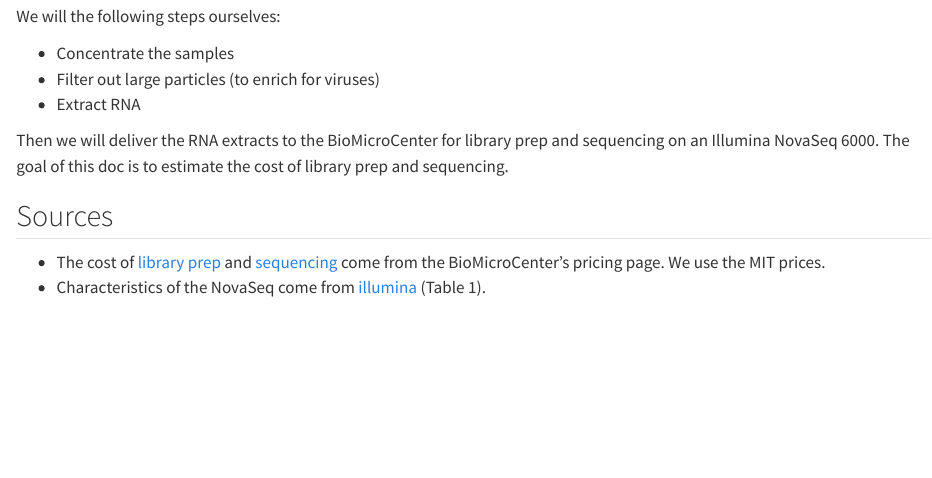
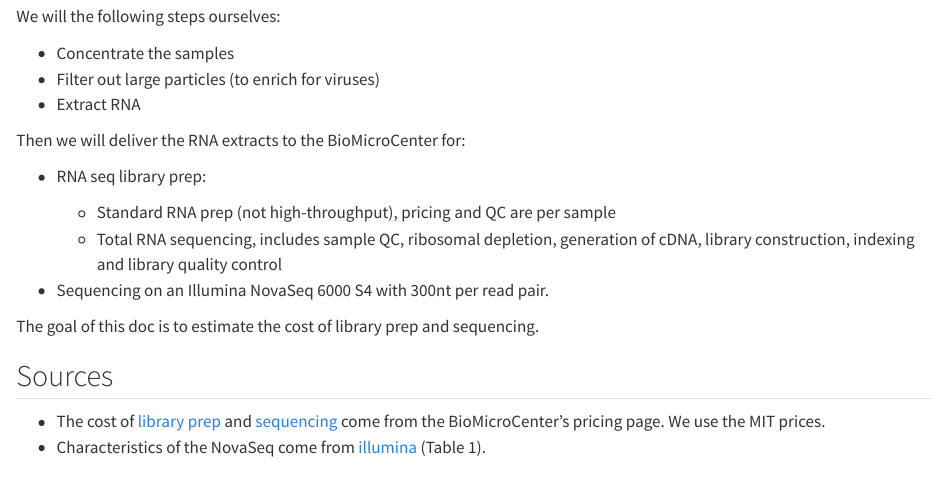
Before and after one commit to naobservatory/dans-notebook, a Quarto document (2023-09-08_SequencingCosts.qmd): the page in a window 1100 px wide, from 160 px down. Rendered offline with R 4.5, knitr and Pandoc in place of Quarto, with nearby package versions.

Commit message:
Add library prep details

```diff
--- a/2023-09-08_SequencingCosts.qmd
+++ b/2023-09-08_SequencingCosts.qmd
@@ -17,7 +17,16 @@ We will the following steps ourselves:
 - Filter out large particles (to enrich for viruses)
 - Extract RNA
 
-Then we will deliver the RNA extracts to the BioMicroCenter for library prep and sequencing on an Illumina NovaSeq 6000.
+Then we will deliver the RNA extracts to the BioMicroCenter for:
+
+- RNA seq library prep:
+
+  - Standard RNA prep (not high-throughput), pricing and QC are per sample
+  - Total RNA sequencing, includes sample QC, ribosomal depletion, generation of cDNA, library construction, indexing and library quality control
+
+- Sequencing on an Illumina NovaSeq 6000 S4 with 300nt per read pair.
+
+
 The goal of this doc is to estimate the cost of library prep and sequencing.
 
 ## Sources
```
Also changed, not shown: docs/search.json, 1 other file.
